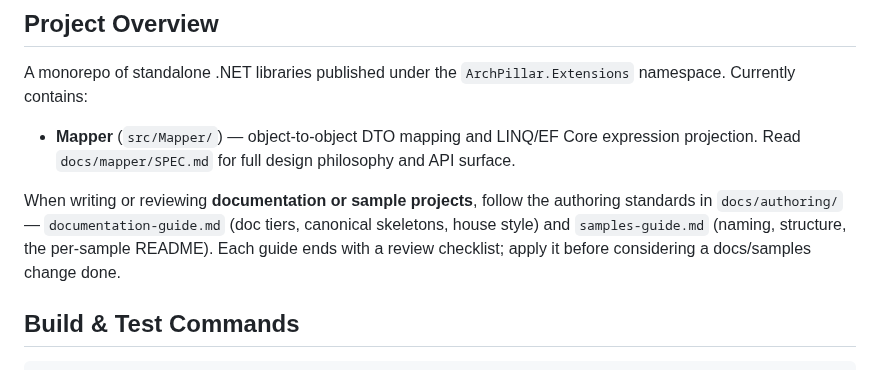
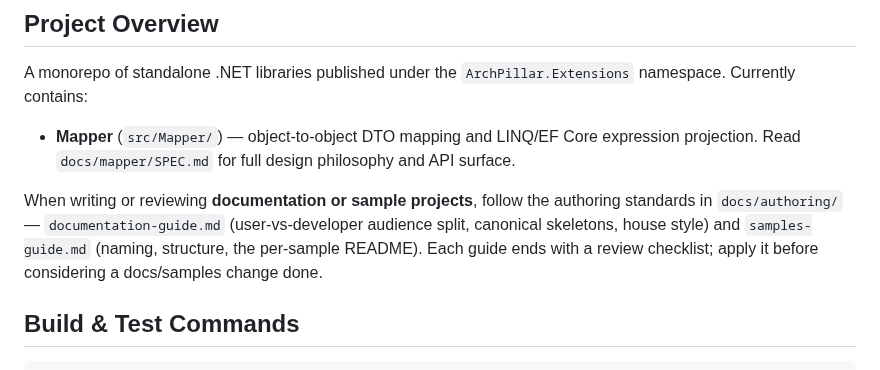
Before and after one commit to ArchPillar/extensions, a Markdown page: CLAUDE.md, the part around the change. GitHub-like rendering.

```diff
--- a/CLAUDE.md
+++ b/CLAUDE.md
@@ -6,7 +6,7 @@ A monorepo of standalone .NET libraries published under the `ArchPillar.Extensio
 
 - **Mapper** (`src/Mapper/`) — object-to-object DTO mapping and LINQ/EF Core expression projection. Read `docs/mapper/SPEC.md` for full design philosophy and API surface.
 
-When writing or reviewing **documentation or sample projects**, follow the authoring standards in `docs/authoring/` — `documentation-guide.md` (doc tiers, canonical skeletons, house style) and `samples-guide.md` (naming, structure, the per-sample README). Each guide ends with a review checklist; apply it before considering a docs/samples change done.
+When writing or reviewing **documentation or sample projects**, follow the authoring standards in `docs/authoring/` — `documentation-guide.md` (user-vs-developer audience split, canonical skeletons, house style) and `samples-guide.md` (naming, structure, the per-sample README). Each guide ends with a review checklist; apply it before considering a docs/samples change done.
 
 ## Build & Test Commands
 
```
Also changed, not shown: docs/authoring/documentation-guide.md (+12 -5 lines).
